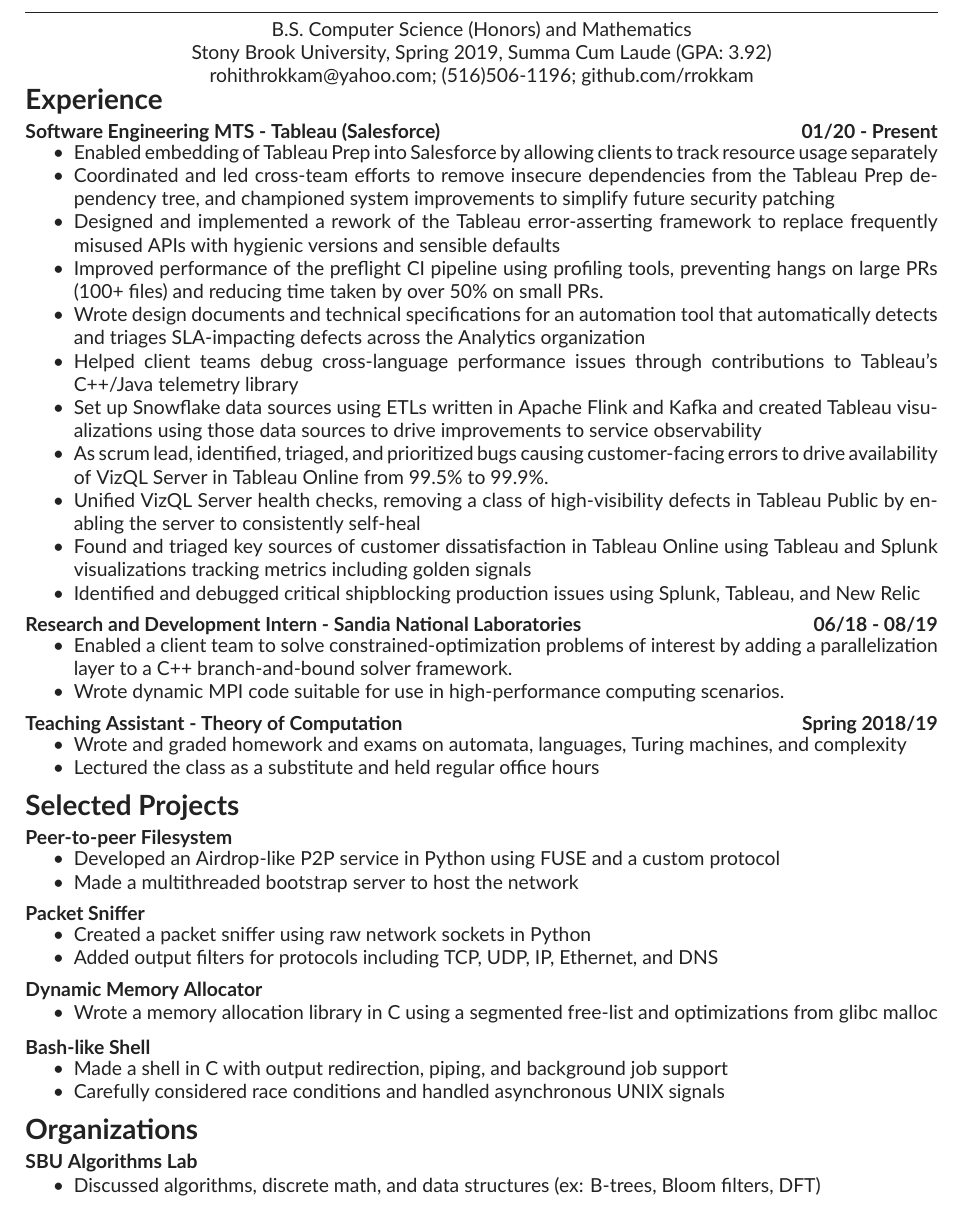
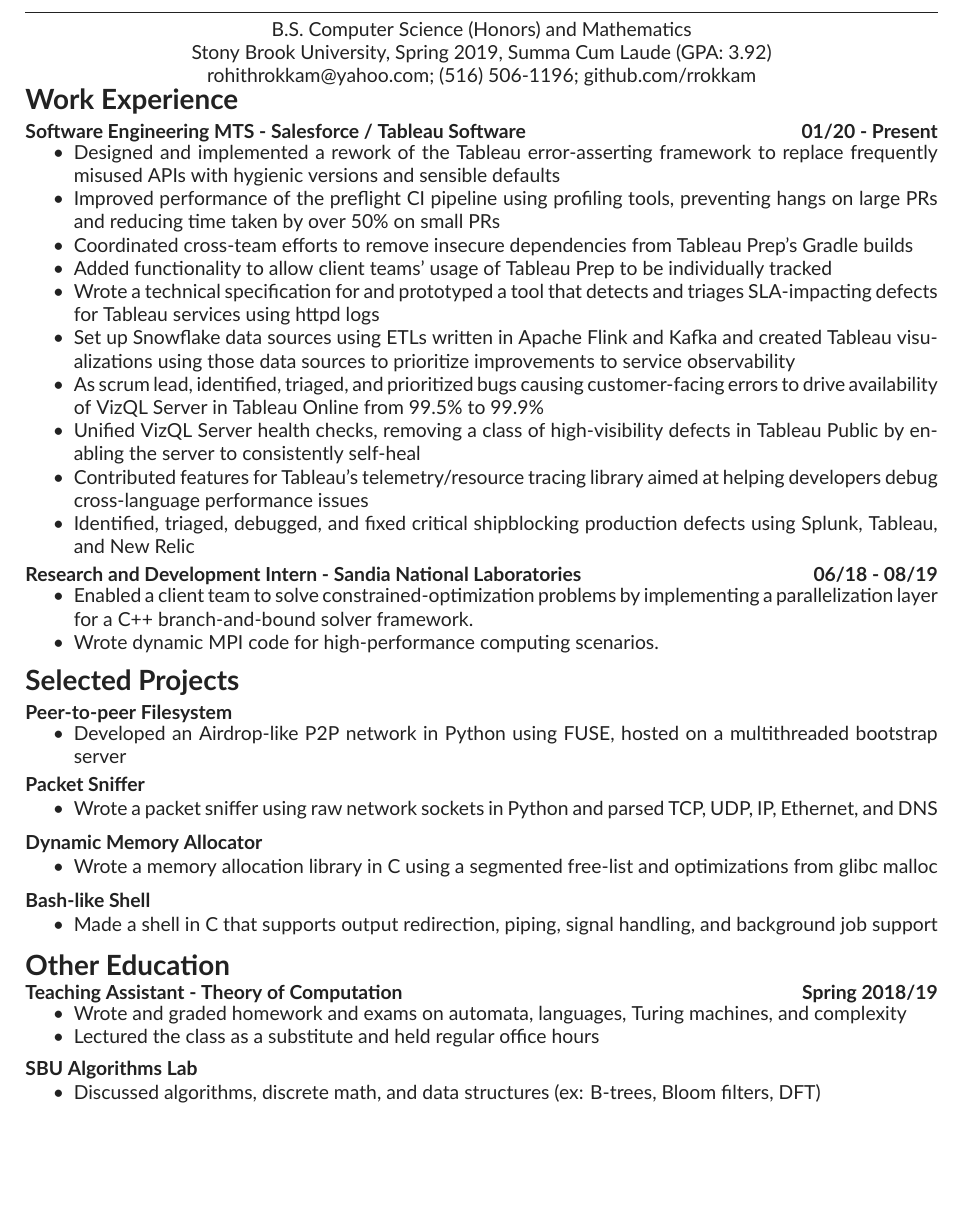
Before and after one commit to rrokkam/resume, a LaTeX CV (cv.tex): part of the page, cut so that both start at the same text, the shorter picture padded with empty space. Compiled offline with XeLaTeX.

Commit message:
F reword experience; shorten projects; TAing goes under new Edu. section

```diff
--- a/cv.tex
+++ b/cv.tex
@@ -5,46 +5,38 @@
 \header{Rohith Rokkam}{
   B.S. Computer Science (Honors) and Mathematics \\
   Stony Brook University, Spring 2019, Summa Cum Laude (GPA: 3.92) \\
-  rohithrokkam@yahoo.com; (516)506-1196; github.com/rrokkam
+  rohithrokkam@yahoo.com; (516) 506-1196; github.com/rrokkam
 }
 
-\begin{cvsection}{Experience}
-  \entry{Software Engineering MTS - Tableau (Salesforce)}{01/20 - Present}
+\begin{cvsection}{Work Experience}
+  \entry{Software Engineering MTS - Salesforce / Tableau Software}{01/20 - Present}
   {
-    \item Enabled embedding of Tableau Prep into Salesforce by allowing clients to track resource usage separately
-    \item Coordinated and led cross-team efforts to remove insecure dependencies from the Tableau Prep dependency tree, and championed system improvements to simplify future security patching
     \item Designed and implemented a rework of the Tableau error-asserting framework to replace frequently misused APIs with hygienic versions and sensible defaults
-    \item Improved performance of the preflight CI pipeline using profiling tools, preventing hangs on large PRs (100+ files) and reducing time taken by over 50\% on small PRs.
-    \item Wrote design documents and technical specifications for an automation tool that automatically detects and triages SLA-impacting defects across the Analytics organization
-    \item Helped client teams debug cross-language performance issues through contributions to Tableau's C++/Java telemetry library
-    \item Set up Snowflake data sources using ETLs written in Apache Flink and Kafka and created Tableau visualizations using those data sources to drive improvements to service observability
-    \item As scrum lead, identified, triaged, and prioritized bugs causing customer-facing errors to drive availability of VizQL Server in Tableau Online from 99.5\% to 99.9\%.
+    \item Improved performance of the preflight CI pipeline using profiling tools, preventing hangs on large PRs and reducing time taken by over 50\% on small PRs
+    \item Coordinated cross-team efforts to remove insecure dependencies from Tableau Prep's Gradle builds
+    \item Added functionality to allow client teams' usage of Tableau Prep to be individually tracked
+    \item Wrote a technical specification for and prototyped a tool that detects and triages SLA-impacting defects for Tableau services using httpd logs
+    \item Set up Snowflake data sources using ETLs written in Apache Flink and Kafka and created Tableau visualizations using those data sources to prioritize improvements to service observability
+    \item As scrum lead, identified, triaged, and prioritized bugs causing customer-facing errors to drive availability of VizQL Server in Tableau Online from 99.5\% to 99.9\%
     \item Unified VizQL Server health checks, removing a class of high-visibility defects in Tableau Public by enabling the server to consistently self-heal
-    \item Found and triaged key sources of customer dissatisfaction in Tableau Online using Tableau and Splunk visualizations tracking metrics including golden signals
-    \item Identified and debugged critical shipblocking production issues using Splunk, Tableau, and New Relic
+    \item Contributed features for Tableau's telemetry/resource tracing library aimed at helping developers debug cross-language performance issues
+    \item Identified, triaged, debugged, and fixed critical shipblocking production defects using Splunk, Tableau, and New Relic
   }
   \entry{Research and Development Intern - Sandia National Laboratories}{06/18 - 08/19}
   {
-    \item Enabled a client team to solve constrained-optimization problems of interest by adding a parallelization layer to a C++ branch-and-bound solver framework.
-    \item Wrote dynamic MPI code suitable for use in high-performance computing scenarios.
-  }
-  \entry{Teaching Assistant - Theory of Computation}{Spring 2018/19}
-  {
-    \item Wrote and graded homework and exams on automata, languages, Turing machines, and complexity
-    \item Lectured the class as a substitute and held regular office hours
+    \item Enabled a client team to solve constrained-optimization problems by implementing a parallelization layer for a C++ branch-and-bound solver framework.
+    \item Wrote dynamic MPI code for high-performance computing scenarios.
   }
 \end{cvsection}
 
 \begin{cvsection}{Selected Projects}
   \entry{Peer-to-peer Filesystem}{}
   {
-    \item Developed an Airdrop-like P2P service in Python using FUSE and a custom protocol
-    \item Made a multithreaded bootstrap server to host the network
+    \item Developed an Airdrop-like P2P network in Python using FUSE, hosted on a multithreaded bootstrap server
   }
   \entry{Packet Sniffer}{}
   {
-    \item Created a packet sniffer using raw network sockets in Python
-    \item Added output filters for protocols including TCP, UDP, IP, Ethernet, and DNS
+    \item Wrote a packet sniffer using raw network sockets in Python and parsed TCP, UDP, IP, Ethernet, and DNS
   }
   \entry{Dynamic Memory Allocator}{}
   {
@@ -52,13 +44,18 @@
   }
   \entry{Bash-like Shell}{}
   {
-    \item Made a shell in C with output redirection, piping, and background job support
-    \item Carefully considered race conditions and handled asynchronous UNIX signals
+    \item Made a shell in C that supports output redirection, piping, signal handling, and background job support
   }
 \end{cvsection}
 
-\begin{cvsection}{Organizations}
+\begin{cvsection}{Other Education}
+  \entry{Teaching Assistant - Theory of Computation}{Spring 2018/19}
+  {
+    \item Wrote and graded homework and exams on automata, languages, Turing machines, and complexity
+    \item Lectured the class as a substitute and held regular office hours
+  }
   \entry{SBU Algorithms Lab}{}
   {
     \item Discussed algorithms, discrete math, and data structures (ex: B-trees, Bloom filters, DFT)
   }
+  \entry{Selected Coursework}{}
```
Also changed, not shown: cv.pdf, cv.tex (14 more changed lines).
